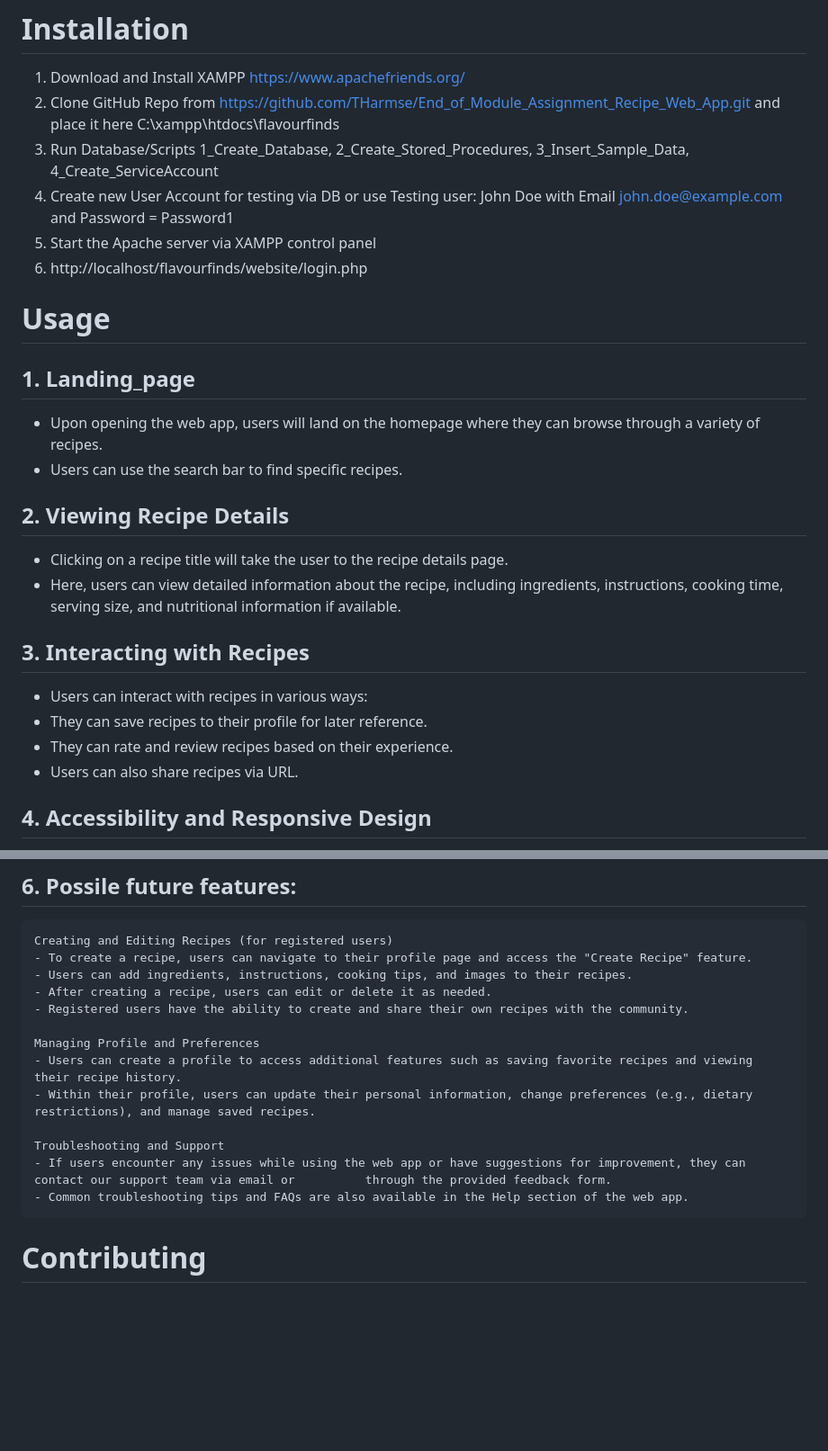
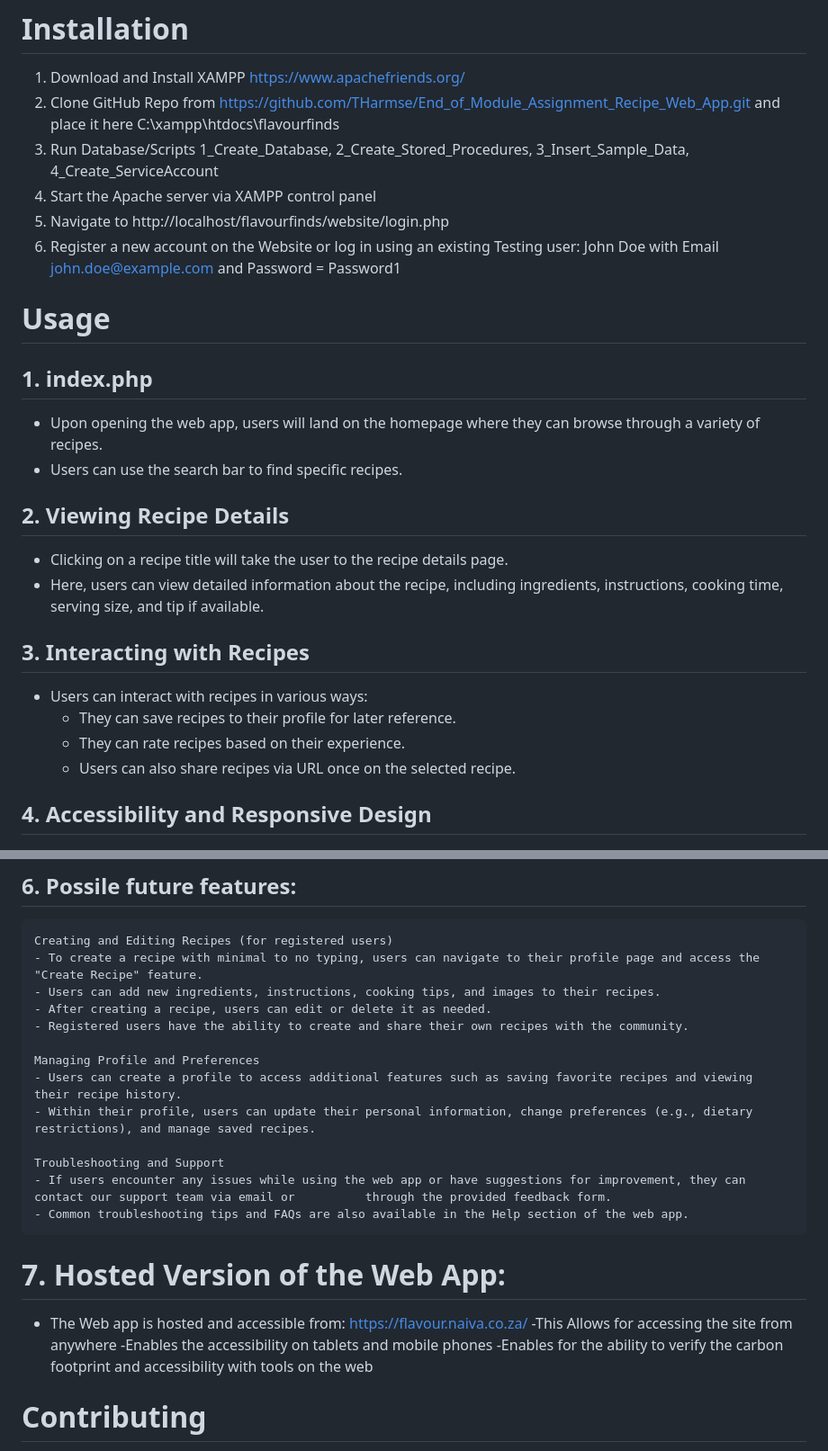
Before and after one commit to nicolasKappa/Food_Recipe_Web_App, a Markdown page: README.md, 2 parts joined by grey strips. Shown: that part at 90% size. Rendered like a GitHub page; blank space fills up the shorter version.

Commit message:
slight adjustments to readme file.

```diff
--- a/README.md
+++ b/README.md
@@ -21,26 +21,26 @@ recommendations and is in a responsive design.
 1. Download and Install XAMPP https://www.apachefriends.org/
 2. Clone GitHub Repo from https://github.com/THarmse/End_of_Module_Assignment_Recipe_Web_App.git and place it here C:\xampp\htdocs\flavourfinds
 3. Run Database/Scripts 1_Create_Database, 2_Create_Stored_Procedures, 3_Insert_Sample_Data, 4_Create_ServiceAccount
-4. Create new User Account for testing via DB or use Testing user: John Doe with Email john.doe@example.com and Password = Password1
-5. Start the Apache server via XAMPP control panel
-6. http://localhost/flavourfinds/website/login.php
+4. Start the Apache server via XAMPP control panel
+5. Navigate to http://localhost/flavourfinds/website/login.php
+6. Register a new account on the Website or log in using an existing Testing user: John Doe with Email john.doe@example.com and Password = Password1
 
 
 # Usage
 
-## 1. Landing_page
+## 1. index.php
 - Upon opening the web app, users will land on the homepage where they can browse through a variety of recipes.
 - Users can use the search bar to find specific recipes.
 
 ## 2. Viewing Recipe Details
 - Clicking on a recipe title will take the user to the recipe details page.
-- Here, users can view detailed information about the recipe, including ingredients, instructions, cooking time, serving size, and nutritional information if available.
+- Here, users can view detailed information about the recipe, including ingredients, instructions, cooking time, serving size, and tip if available.
 
 ## 3. Interacting with Recipes
   - Users can interact with recipes in various ways:
-  - They can save recipes to their profile for later reference.
-  - They can rate and review recipes based on their experience.
-  - Users can also share recipes via URL.
+    - They can save recipes to their profile for later reference.
+    - They can rate recipes based on their experience.
+    - Users can also share recipes via URL once on the selected recipe.
 
 ## 4. Accessibility and Responsive Design
 - The web app is designed to be accessible to users of all abilities, with features such as keyboard navigation, alt text for images, and semantic HTML markup.
@@ -52,8 +52,8 @@ recommendations and is in a responsive design.
 ## 6. Possile future features:
 
     Creating and Editing Recipes (for registered users)
-    - To create a recipe, users can navigate to their profile page and access the "Create Recipe" feature.
-    - Users can add ingredients, instructions, cooking tips, and images to their recipes.
+    - To create a recipe with minimal to no typing, users can navigate to their profile page and access the "Create Recipe" feature.
+    - Users can add new ingredients, instructions, cooking tips, and images to their recipes.
     - After creating a recipe, users can edit or delete it as needed.
     - Registered users have the ability to create and share their own recipes with the community.
 
@@ -64,6 +64,12 @@ recommendations and is in a responsive design.
     Troubleshooting and Support
     - If users encounter any issues while using the web app or have suggestions for improvement, they can contact our support team via email or          through the provided feedback form.
     - Common troubleshooting tips and FAQs are also available in the Help section of the web app.
+
+# 7. Hosted Version of the Web App:
+- The Web app is hosted and accessible from: https://flavour.naiva.co.za/
+    -This Allows for accessing the site from anywhere
+    -Enables the accessibility on tablets and mobile phones
+    -Enables for the ability to verify the carbon footprint and accessibility with tools on the web
 
 # Contributing
 We welcome contributions from the community. To contribute to this project:
```
Also changed, not shown: other parts of README.md (+1 -1 lines).
